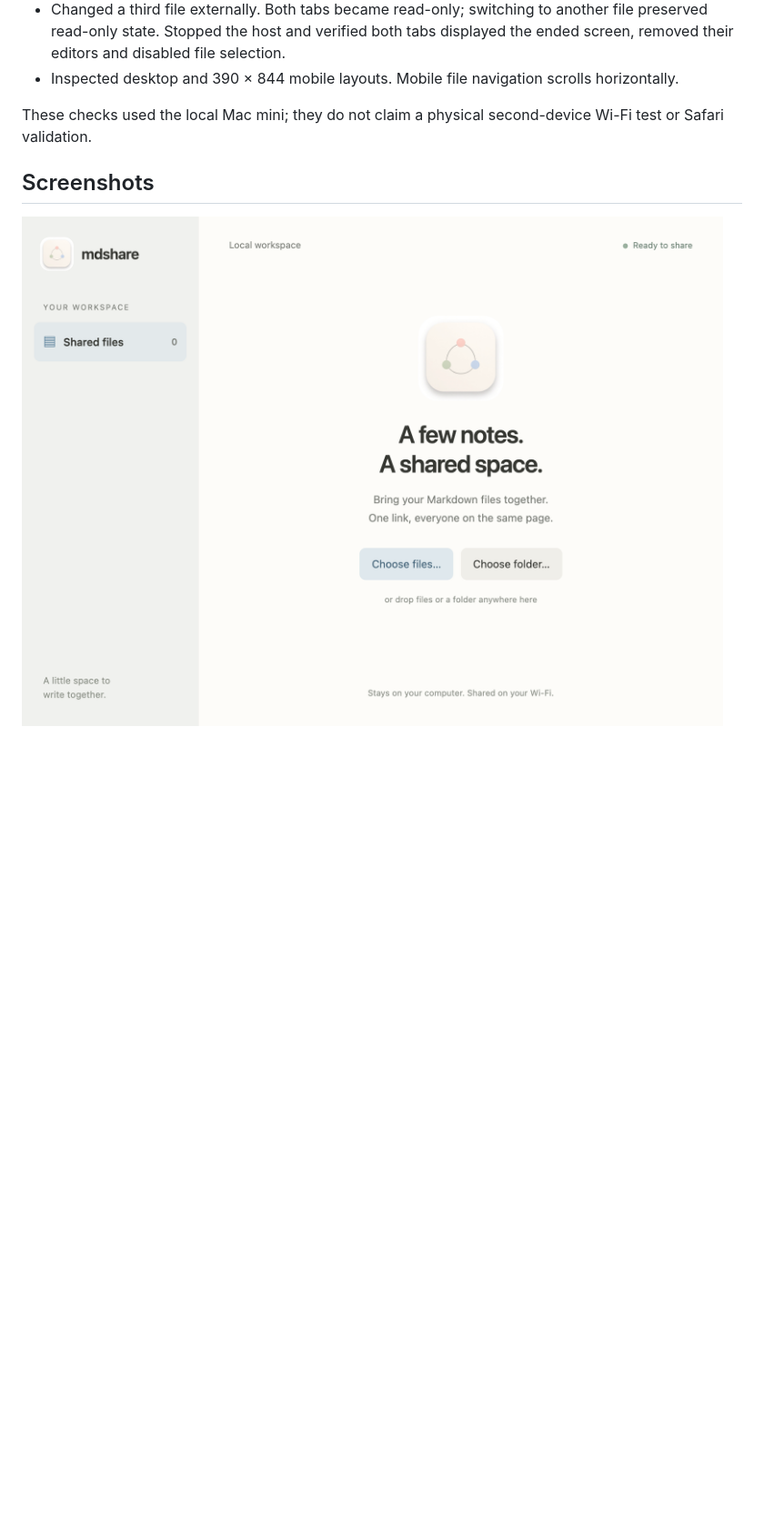
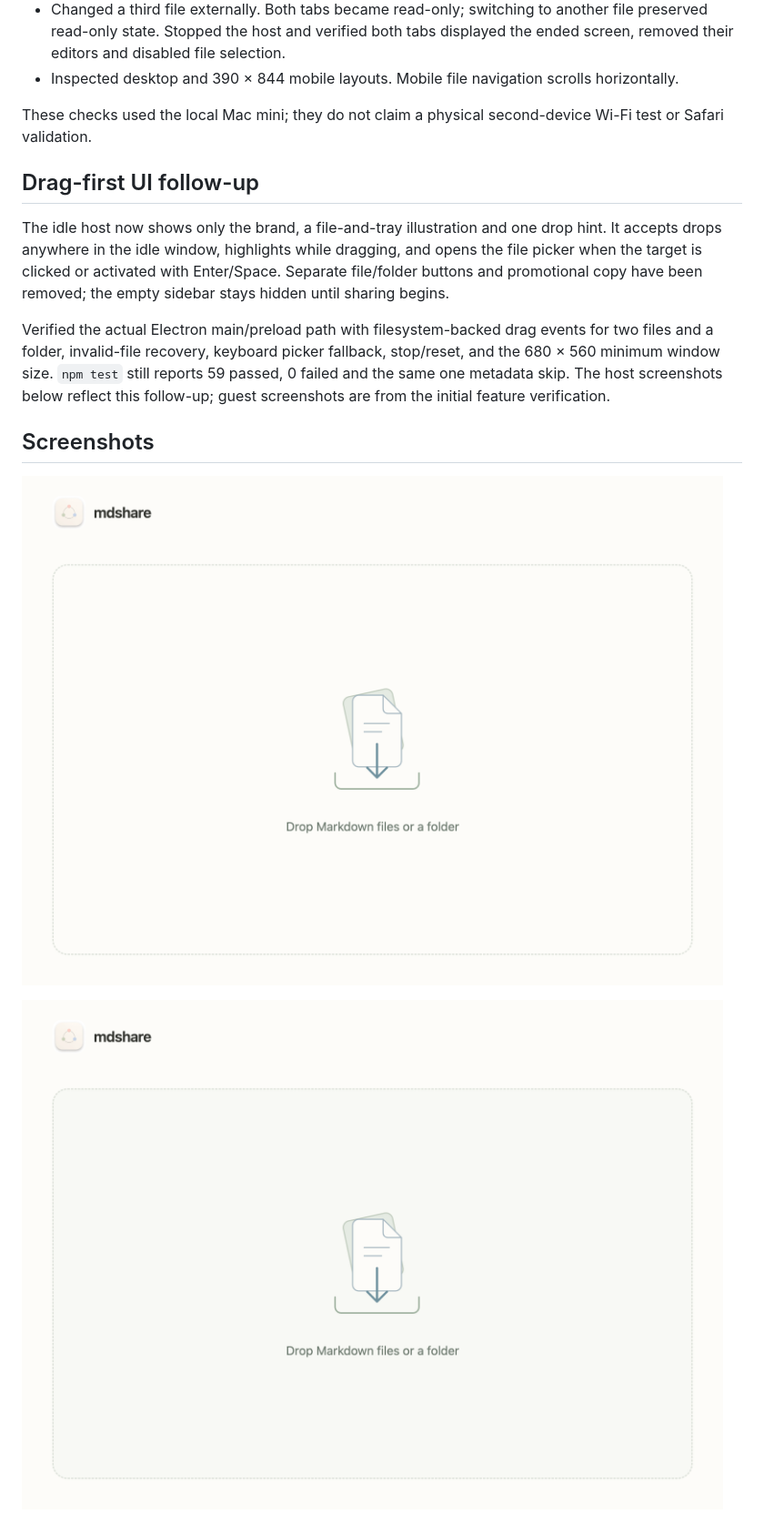
Before and after one commit to iefnaf/mdshare, a Markdown page: docs/design/verification.md, the part around the change. Shown at 91% size. GitHub-like rendering; pictures changed too: docs/design/screenshots/host-drag-active.png (added), docs/design/screenshots/host-idle.png; blank space fills up the shorter version.

Commit message:
ui: make sharing a minimal drag-and-drop interaction

```diff
--- a/docs/design/verification.md
+++ b/docs/design/verification.md
@@ -19,10 +19,18 @@ Seven new integration tests cover independent per-file CRDTs and awareness, conv
 
 These checks used the local Mac mini; they do not claim a physical second-device Wi-Fi test or Safari validation.
 
+## Drag-first UI follow-up
+
+The idle host now shows only the brand, a file-and-tray illustration and one drop hint. It accepts drops anywhere in the idle window, highlights while dragging, and opens the file picker when the target is clicked or activated with Enter/Space. Separate file/folder buttons and promotional copy have been removed; the empty sidebar stays hidden until sharing begins.
+
+Verified the actual Electron main/preload path with filesystem-backed drag events for two files and a folder, invalid-file recovery, keyboard picker fallback, stop/reset, and the 680 × 560 minimum window size. `npm test` still reports 59 passed, 0 failed and the same one metadata skip. The host screenshots below reflect this follow-up; guest screenshots are from the initial feature verification.
+
 ## Screenshots
 
 ![Host idle](screenshots/host-idle.png)
 
+![Drop highlight](screenshots/host-drag-active.png)
+
 ![Guest preview](screenshots/guest-preview.png)
 
 ![Guest mobile](screenshots/guest-mobile.png)
```
Also changed, not shown: README.md (+2 -2 lines), 5 other files.
